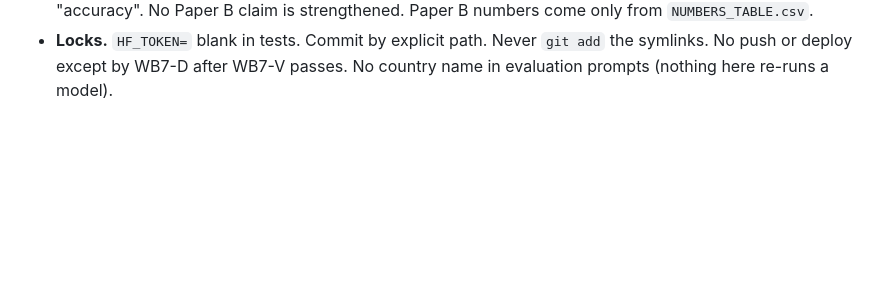
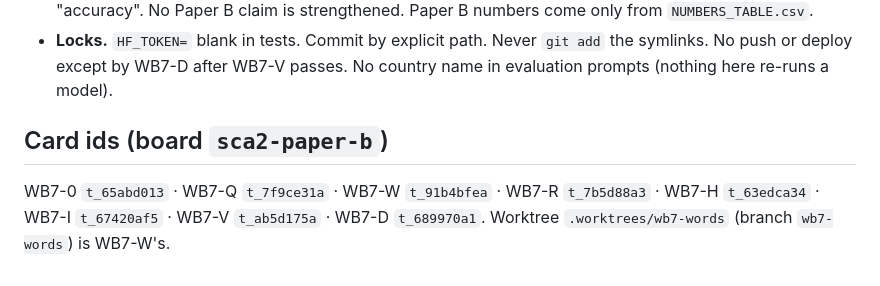
Before and after one commit to EconLLM-Lab/SCA2_PofW, a Markdown page: workbench/plans/WB7_PLAN.md, the part around the change. Drawn GitHub-style; blank space fills up the shorter version.

Commit message:
plan(workbench): WB7 card ids

```diff
--- a/workbench/plans/WB7_PLAN.md
+++ b/workbench/plans/WB7_PLAN.md
@@ -61,3 +61,8 @@ facts (byte identity, index numbers against export JSON, storage), not judgment
   claim is strengthened. Paper B numbers come only from `NUMBERS_TABLE.csv`.
 - **Locks.** `HF_TOKEN=` blank in tests. Commit by explicit path. Never `git add` the symlinks. No push or deploy
   except by WB7-D after WB7-V passes. No country name in evaluation prompts (nothing here re-runs a model).
+
+## Card ids (board `sca2-paper-b`)
+
+WB7-0 `t_65abd013` · WB7-Q `t_7f9ce31a` · WB7-W `t_91b4bfea` · WB7-R `t_7b5d88a3` · WB7-H `t_63edca34` ·
+WB7-I `t_67420af5` · WB7-V `t_ab5d175a` · WB7-D `t_689970a1`. Worktree `.worktrees/wb7-words` (branch `wb7-words`) is WB7-W's.
```
